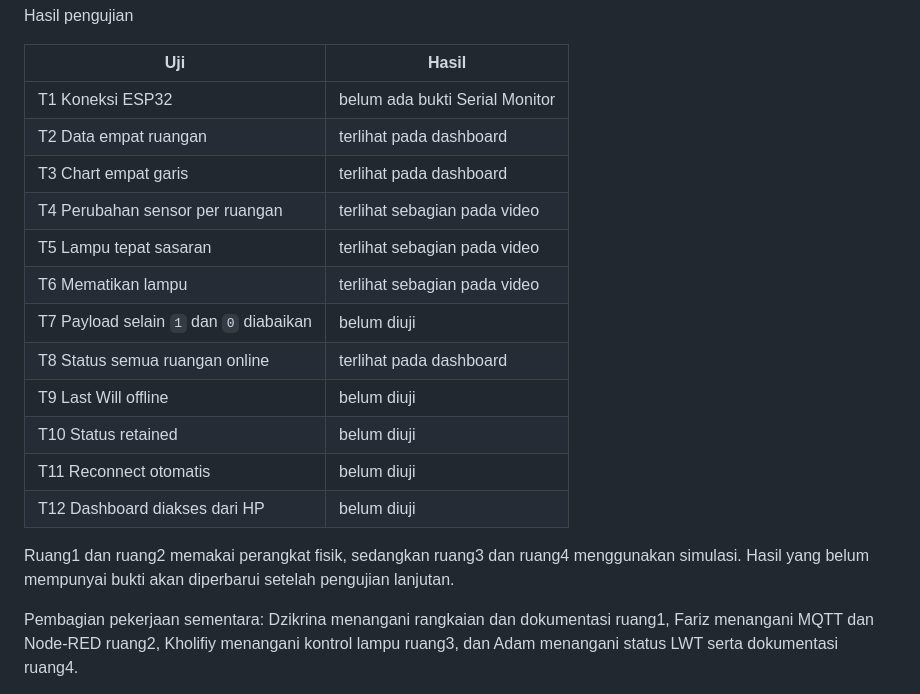
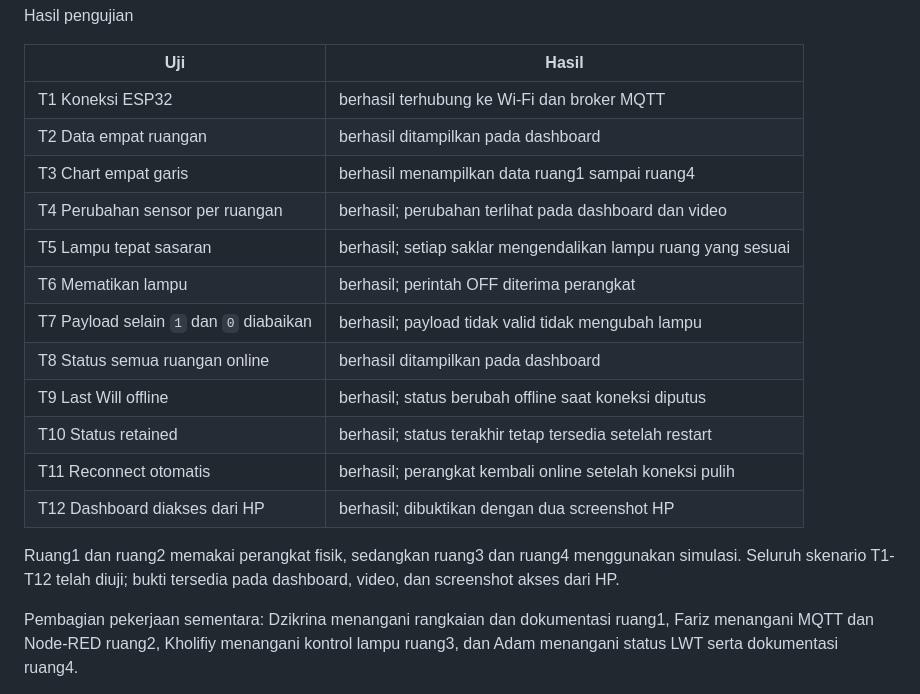
Before and after one commit to Farizrmd/Kel1-TugasNodeRED-ESP32, a Markdown page: README.md, the part around one of its changes. Drawn GitHub-style.

```diff
--- a/README.md
+++ b/README.md
@@ -76,20 +82,20 @@ Hasil pengujian
 
 | Uji | Hasil |
 | --- | --- |
-| T1 Koneksi ESP32 | belum ada bukti Serial Monitor |
-| T2 Data empat ruangan | terlihat pada dashboard |
-| T3 Chart empat garis | terlihat pada dashboard |
-| T4 Perubahan sensor per ruangan | terlihat sebagian pada video |
-| T5 Lampu tepat sasaran | terlihat sebagian pada video |
-| T6 Mematikan lampu | terlihat sebagian pada video |
-| T7 Payload selain `1` dan `0` diabaikan | belum diuji |
-| T8 Status semua ruangan online | terlihat pada dashboard |
-| T9 Last Will offline | belum diuji |
-| T10 Status retained | belum diuji |
-| T11 Reconnect otomatis | belum diuji |
-| T12 Dashboard diakses dari HP | belum diuji |
+| T1 Koneksi ESP32 | berhasil terhubung ke Wi-Fi dan broker MQTT |
+| T2 Data empat ruangan | berhasil ditampilkan pada dashboard |
+| T3 Chart empat garis | berhasil menampilkan data ruang1 sampai ruang4 |
+| T4 Perubahan sensor per ruangan | berhasil; perubahan terlihat pada dashboard dan video |
+| T5 Lampu tepat sasaran | berhasil; setiap saklar mengendalikan lampu ruang yang sesuai |
+| T6 Mematikan lampu | berhasil; perintah OFF diterima perangkat |
+| T7 Payload selain `1` dan `0` diabaikan | berhasil; payload tidak valid tidak mengubah lampu |
+| T8 Status semua ruangan online | berhasil ditampilkan pada dashboard |
+| T9 Last Will offline | berhasil; status berubah offline saat koneksi diputus |
+| T10 Status retained | berhasil; status terakhir tetap tersedia setelah restart |
+| T11 Reconnect otomatis | berhasil; perangkat kembali online setelah koneksi pulih |
+| T12 Dashboard diakses dari HP | berhasil; dibuktikan dengan dua screenshot HP |
 
-Ruang1 dan ruang2 memakai perangkat fisik, sedangkan ruang3 dan ruang4 menggunakan simulasi. Hasil yang belum mempunyai bukti akan diperbarui setelah pengujian lanjutan.
+Ruang1 dan ruang2 memakai perangkat fisik, sedangkan ruang3 dan ruang4 menggunakan simulasi. Seluruh skenario T1-T12 telah diuji; bukti tersedia pada dashboard, video, dan screenshot akses dari HP.
 
 Pembagian pekerjaan sementara: Dzikrina menangani rangkaian dan dokumentasi ruang1, Fariz menangani MQTT dan Node-RED ruang2, Kholifiy menangani kontrol lampu ruang3, dan Adam menangani status LWT serta dokumentasi ruang4.
 
```
Also changed, not shown: other parts of README.md (+6 -0 lines), docs/images/dashboard-hp-status-offline.jpeg (added), docs/images/dashboard-hp-status-online.jpeg (added), 1 other file.
